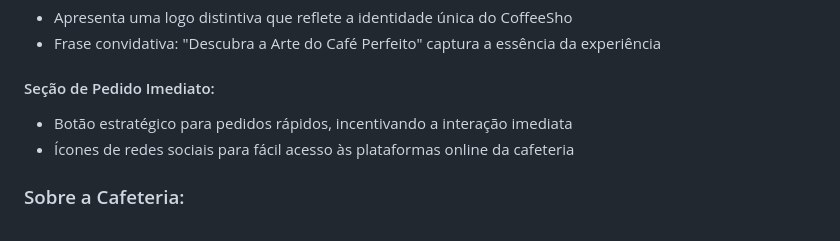
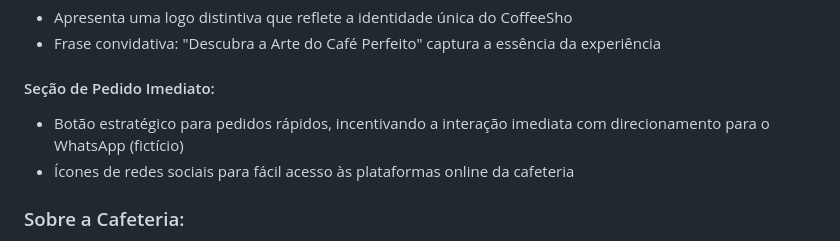
Before and after one commit to oMatheus-Farias/appcoffeeshop, a Markdown page: README.md, the part around the change. Drawn GitHub-style.

Commit message:
docs: update README.md

```diff
--- a/README.md
+++ b/README.md
@@ -13,7 +13,7 @@ Projeto de uma Landing Page, denominado CoffeeShop, uma aplicação web que visa
 - Frase convidativa: "Descubra a Arte do Café Perfeito" captura a essência da experiência
 
 #### Seção de Pedido Imediato:
-- Botão estratégico para pedidos rápidos, incentivando a interação imediata
+- Botão estratégico para pedidos rápidos, incentivando a interação imediata com direcionamento para o WhatsApp (fictício)
 - Ícones de redes sociais para fácil acesso às plataformas online da cafeteria
 
 ### Sobre a Cafeteria:
```
